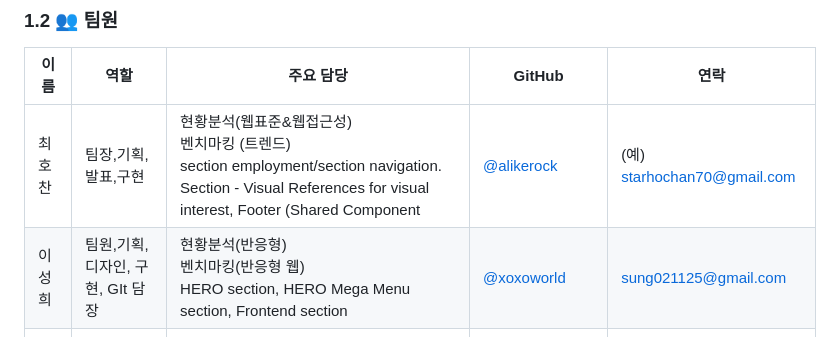
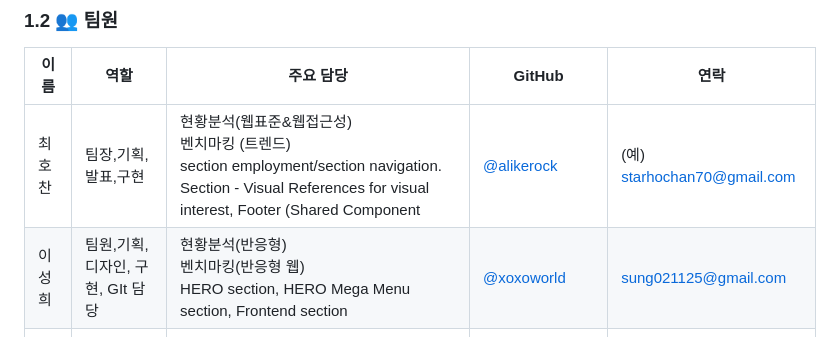
Before and after one commit to wwg98/EST_13_1st_project, a Markdown page: readme.md, the part around the change. Rendered like a GitHub page.

Commit message:
오타 수정

```diff
--- a/readme.md
+++ b/readme.md
@@ -23,7 +23,7 @@
 | 이름   | 역할                                  | 주요 담당                                                                                                                                                           | GitHub                                        | 연락                        |
 | ------ | ------------------------------------- | ------------------------------------------------------------------------------------------------------------------------------------------------------------------- | --------------------------------------------- | --------------------------- |
 | 최호찬 | 팀장,기획,발표,구현                   | 현황분석(웹표준&웹접근성) <br>벤치마킹 (트렌드)<br>section employment/section navigation. Section - Visual References for visual interest, Footer (Shared Component | [@alikerock](https://github.com/alikerock)    | (예) starhochan70@gmail.com |
-| 이성희 | 팀원,기획, 디자인, 구현, GIt 담장     | 현황분석(반응형)<br>벤치마킹(반응형 웹)<br>HERO section, HERO Mega Menu section, Frontend section                                                                   | [@xoxoworld](https://github.com/xoxoworld)    | sung021125@gmail.com        |
+| 이성희 | 팀원,기획, 디자인, 구현, GIt 담당     | 현황분석(반응형)<br>벤치마킹(반응형 웹)<br>HERO section, HERO Mega Menu section, Frontend section                                                                   | [@xoxoworld](https://github.com/xoxoworld)    | sung021125@gmail.com        |
 | 맹예진 | 팀원, 기획, 디자인, 구현, 회의록 작성 | 현황분석(경제성)<br>벤치마킹 (비주얼)<br>Section features, Section company, Section differentiation, Section job status, Section portfolio                          | [@jiwoo-park](https://github.com/jiwoo-park)  | rkskek8484@gmail.com        |
 | 장진혁 | 팀원,기획, 디자인, 구현, 회의록 작성  | 현황분석(심미성 독창성 ) <br>벤치마킹(UX/UI)<br>Section testimonial, Section lecture, Section Curriculum, Section instructors                                       | [@wwg98](https://github.com/jiwoo-park)       | wwwg98@gmail.com            |
 | 주성문 | 팀원, 기획, 디자인, 구현, 피그마 담당 | 현황분석(합목적성)<br>벤치마킹(내용)<br>Student Benefits Section, Section - Recruitment Overview, Section - FAQ                                                     | [@KimShueBang](https://github.com/jiwoo-park) | enforhssh@gmail.com         |
```
